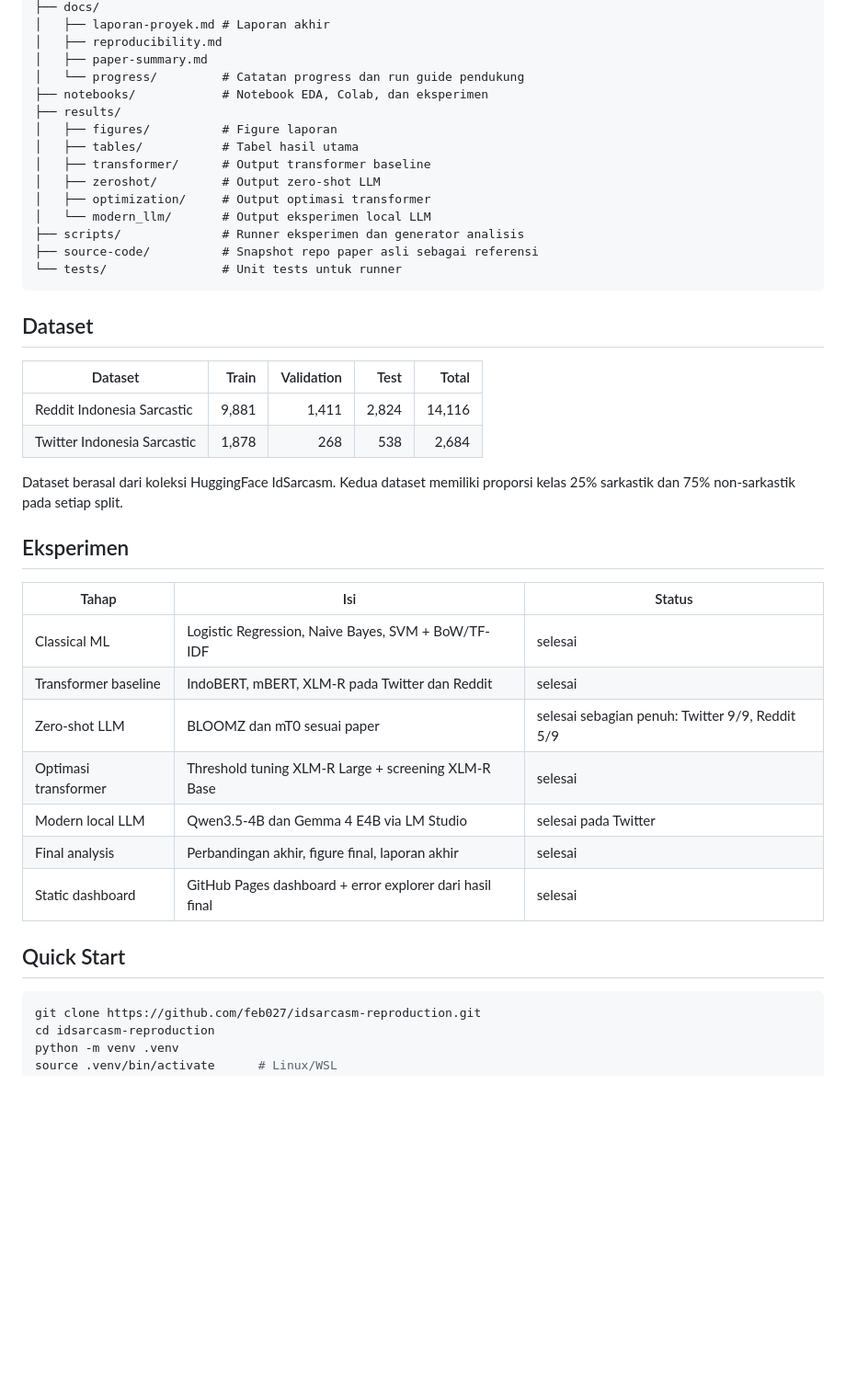
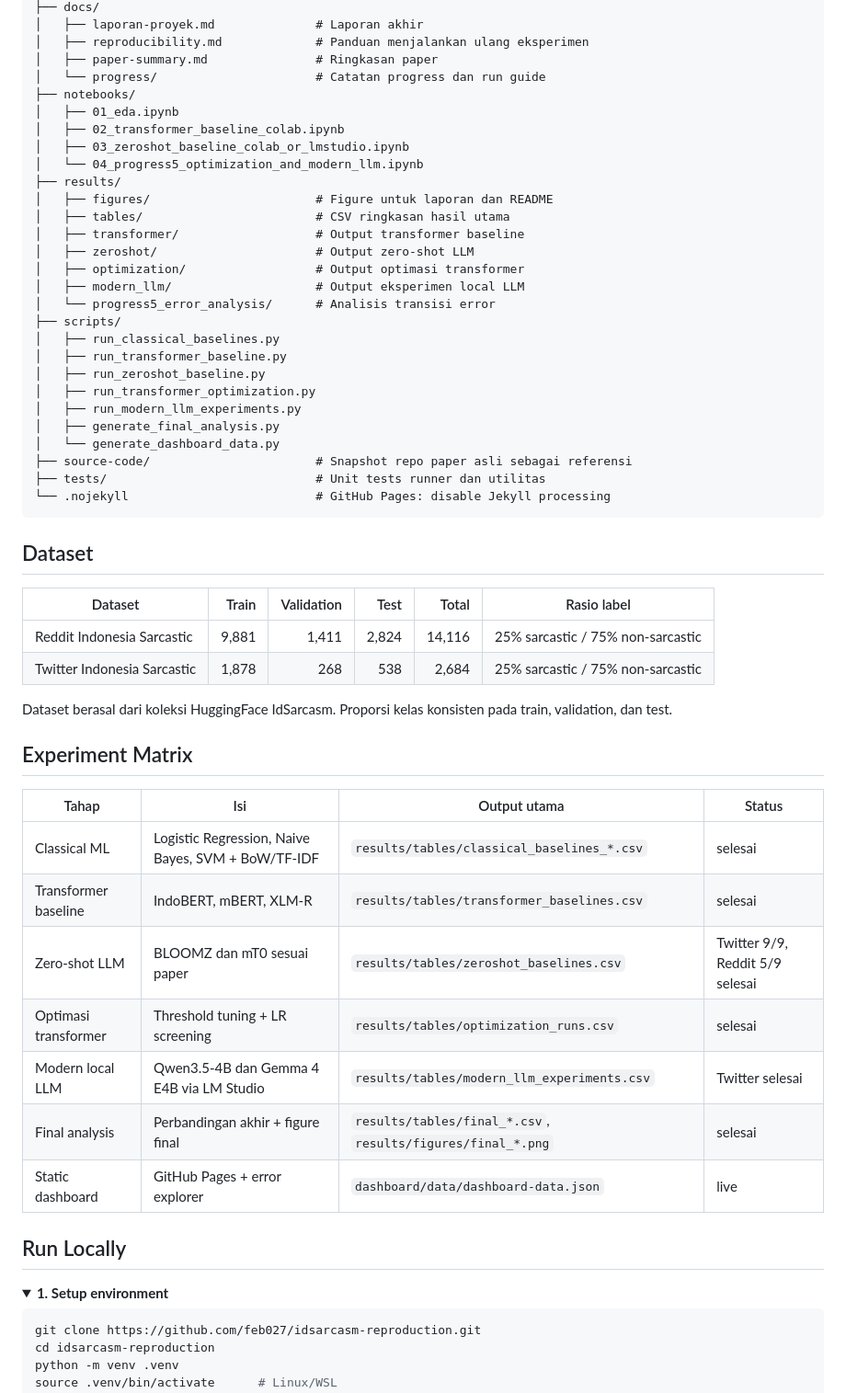
Before and after one commit to feb027/idsarcasm-reproduction, a Markdown page: README.md, the part around one of its changes. Shown at 92% size. Rendered like a GitHub page; folded sections open; blank space fills up the shorter version.

Commit message:
docs: polish README with dashboard guide

````diff
--- a/README.md
+++ b/README.md
@@ -32,43 +60,59 @@ Temuan utama:
 ├── docs/
-│   ├── laporan-proyek.md # Laporan akhir
-│   ├── reproducibility.md
-│   ├── paper-summary.md
-│   └── progress/         # Catatan progress dan run guide pendukung
-├── notebooks/            # Notebook EDA, Colab, dan eksperimen
+│   ├── laporan-proyek.md              # Laporan akhir
+│   ├── reproducibility.md             # Panduan menjalankan ulang eksperimen
+│   ├── paper-summary.md               # Ringkasan paper
+│   └── progress/                      # Catatan progress dan run guide
+├── notebooks/
+│   ├── 01_eda.ipynb
+│   ├── 02_transformer_baseline_colab.ipynb
+│   ├── 03_zeroshot_baseline_colab_or_lmstudio.ipynb
+│   └── 04_progress5_optimization_and_modern_llm.ipynb
 ├── results/
-│   ├── figures/          # Figure laporan
-│   ├── tables/           # Tabel hasil utama
-│   ├── transformer/      # Output transformer baseline
-│   ├── zeroshot/         # Output zero-shot LLM
-│   ├── optimization/     # Output optimasi transformer
-│   └── modern_llm/       # Output eksperimen local LLM
-├── scripts/              # Runner eksperimen dan generator analisis
-├── source-code/          # Snapshot repo paper asli sebagai referensi
-└── tests/                # Unit tests untuk runner
+│   ├── figures/                       # Figure untuk laporan dan README
+│   ├── tables/                        # CSV ringkasan hasil utama
+│   ├── transformer/                   # Output transformer baseline
+│   ├── zeroshot/                      # Output zero-shot LLM
+│   ├── optimization/                  # Output optimasi transformer
+│   ├── modern_llm/                    # Output eksperimen local LLM
+│   └── progress5_error_analysis/      # Analisis transisi error
+├── scripts/
+│   ├── run_classical_baselines.py
+│   ├── run_transformer_baseline.py
+│   ├── run_zeroshot_baseline.py
+│   ├── run_transformer_optimization.py
+│   ├── run_modern_llm_experiments.py
+│   ├── generate_final_analysis.py
+│   └── generate_dashboard_data.py
+├── source-code/                       # Snapshot repo paper asli sebagai referensi
+├── tests/                             # Unit tests runner dan utilitas
+└── .nojekyll                          # GitHub Pages: disable Jekyll processing
 ```
 
 ## Dataset
 
-| Dataset | Train | Validation | Test | Total |
-|---|---:|---:|---:|---:|
-| Reddit Indonesia Sarcastic | 9,881 | 1,411 | 2,824 | 14,116 |
-| Twitter Indonesia Sarcastic | 1,878 | 268 | 538 | 2,684 |
+| Dataset | Train | Validation | Test | Total | Rasio label |
+|---|---:|---:|---:|---:|---|
+| Reddit Indonesia Sarcastic | 9,881 | 1,411 | 2,824 | 14,116 | 25% sarcastic / 75% non-sarcastic |
+| Twitter Indonesia Sarcastic | 1,878 | 268 | 538 | 2,684 | 25% sarcastic / 75% non-sarcastic |
 
-Dataset berasal dari koleksi HuggingFace IdSarcasm. Kedua dataset memiliki proporsi kelas 25% sarkastik dan 75% non-sarkastik pada setiap split.
+Dataset berasal dari koleksi HuggingFace IdSarcasm. Proporsi kelas konsisten pada train, validation, dan test.
 
-## Eksperimen
+## Experiment Matrix
 
-| Tahap | Isi | Status |
-|---|---|---|
-| Classical ML | Logistic Regression, Naive Bayes, SVM + BoW/TF-IDF | selesai |
-| Transformer baseline | IndoBERT, mBERT, XLM-R pada Twitter dan Reddit | selesai |
-| Zero-shot LLM | BLOOMZ dan mT0 sesuai paper | selesai sebagian penuh: Twitter 9/9, Reddit 5/9 |
-| Optimasi transformer | Threshold tuning XLM-R Large + screening XLM-R Base | selesai |
-| Modern local LLM | Qwen3.5-4B dan Gemma 4 E4B via LM Studio | selesai pada Twitter |
-| Final analysis | Perbandingan akhir, figure final, laporan akhir | selesai |
-| Static dashboard | GitHub Pages dashboard + error explorer dari hasil final | selesai |
+| Tahap | Isi | Output utama | Status |
+|---|---|---|---|
+| Classical ML | Logistic Regression, Naive Bayes, SVM + BoW/TF-IDF | `results/tables/classical_baselines_*.csv` | selesai |
+| Transformer baseline | IndoBERT, mBERT, XLM-R | `results/tables/transformer_baselines.csv` | selesai |
+| Zero-shot LLM | BLOOMZ dan mT0 sesuai paper | `results/tables/zeroshot_baselines.csv` | Twitter 9/9, Reddit 5/9 selesai |
+| Optimasi transformer | Threshold tuning + LR screening | `results/tables/optimization_runs.csv` | selesai |
+| Modern local LLM | Qwen3.5-4B dan Gemma 4 E4B via LM Studio | `results/tables/modern_llm_experiments.csv` | Twitter selesai |
+| Final analysis | Perbandingan akhir + figure final | `results/tables/final_*.csv`, `results/figures/final_*.png` | selesai |
+| Static dashboard | GitHub Pages + error explorer | `dashboard/data/dashboard-data.json` | live |
 
-## Quick Start
+## Run Locally
+
+<details>
+<summary><strong>1. Setup environment</strong></summary>
 
 ```bash
 git clone https://github.com/feb027/idsarcasm-reproduction.git
````
Also changed, not shown: other parts of README.md (+123 -29 lines).
